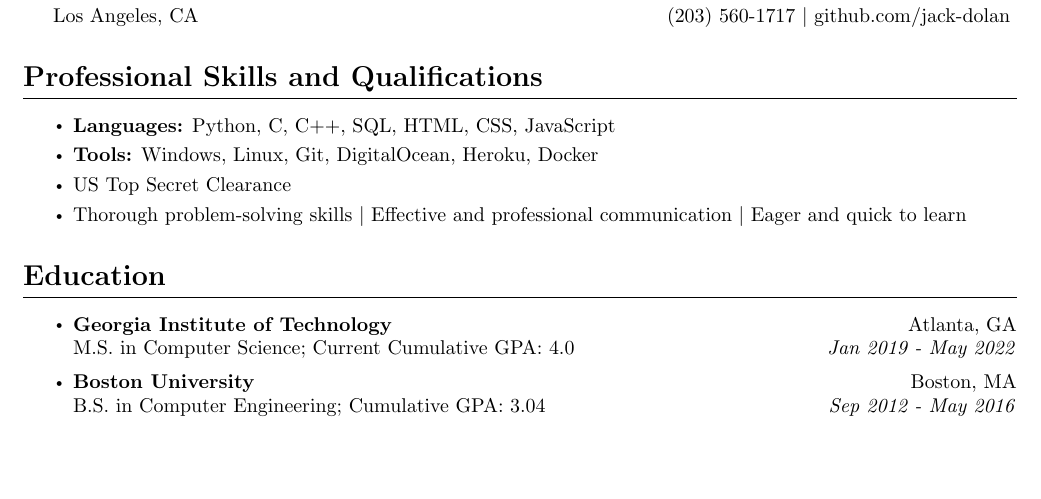
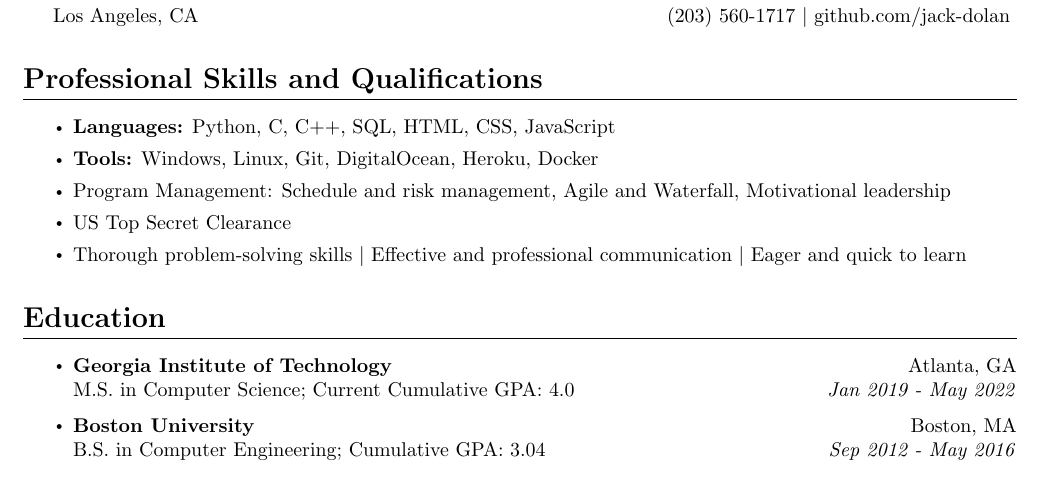
Before and after one commit to jack-dolan/resume, a LaTeX CV (resume.tex): part of the page before the commit and part of page 1 of 2 after it, cut so that both start at the same text, the shorter picture padded with empty space. The pictures show the PDF file resume.pdf that the author committed with the source.

Commit message:
Added prgram management skill line

```diff
--- a/resume.tex
+++ b/resume.tex
@@ -58,6 +58,7 @@ Los Angeles, CA \hfill (203) 560-1717 $|$ github.com/jack-dolan
     \itemsep0em
     \item \textbf{Languages:} Python, C, C++, SQL, HTML, CSS, JavaScript
     \item \textbf{Tools:} Windows, Linux, Git, DigitalOcean, Heroku, Docker
+    \item \texbf{Program Management:} Schedule and risk management, Agile and Waterfall, Motivational leadership
     \item US Top Secret Clearance
     \item Thorough problem-solving skills $|$ Effective and professional communication $|$ Eager and quick to learn \end{itemize}
 
```
Also changed, not shown: README.md, resume.pdf.
